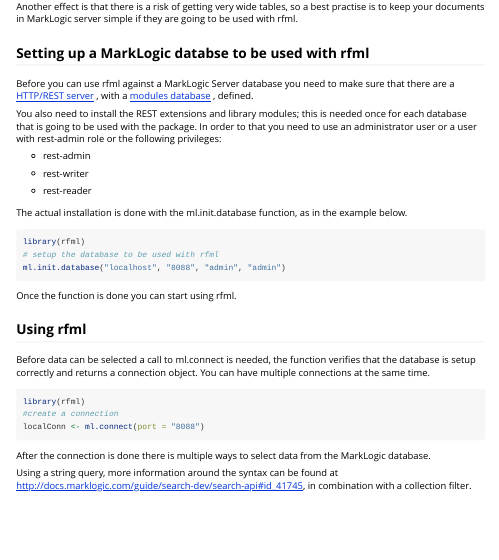
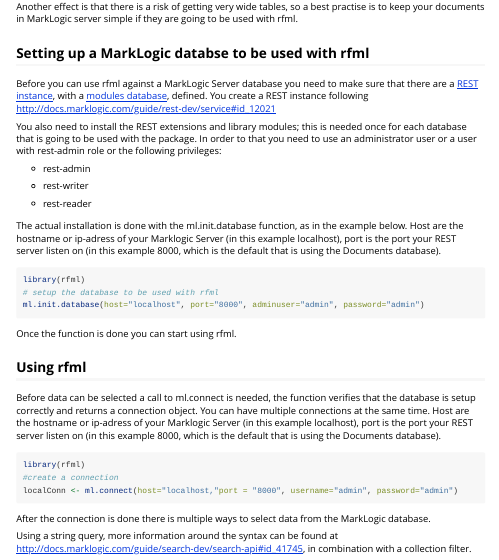
Before and after one commit to mstellwa/rfml, an R Markdown document (vignettes/introduction.Rmd): the page in a window 1100 px wide, from 1100 px down. Rendered offline with R 4.5, knitr and Pandoc, with nearby package versions; long lines of code are wrapped.

Commit message:
Updated documentation to be more clear on requriments

`````diff
--- a/vignettes/introduction.Rmd
+++ b/vignettes/introduction.Rmd
@@ -87,7 +87,7 @@
 Another effect is that there is a risk of getting very wide tables, so a best practise is to keep your documents in MarkLogic server simple if they are going to be used with rfml.
 
 ## Setting up a MarkLogic databse to be used with rfml
-Before you can use rfml against a MarkLogic Server database you need to make sure that there are a [HTTP/REST server](http://docs.marklogic.com/guide/admin/http) , with a [modules database](http://docs.marklogic.com/guide/admin/databases#id_38484) , defined.
+Before you can use rfml against a MarkLogic Server database you need to make sure that there are a [REST instance](http://docs.marklogic.com/guide/rest-dev/service#id_15309), with a [modules database](http://docs.marklogic.com/guide/admin/databases#id_38484), defined. You create a REST instance following http://docs.marklogic.com/guide/rest-dev/service#id_12021
 
 You also need to install the REST extensions and library modules; this is needed once for each database that is going to be used with the package.  In order to that you need to use an administrator user or a user with rest-admin role or the following privileges:
 
@@ -97,20 +97,20 @@
 
 * rest-reader
 
-The actual installation is done with the ml.init.database function, as in the example below.
+The actual installation is done with the ml.init.database function, as in the example below. Host are the hostname or ip-adress of your Marklogic Server (in this example localhost), port is the port your REST server listen on (in this example 8000, which is the default that is using the Documents database).
 ```R
 library(rfml)
 # setup the database to be used with rfml
-ml.init.database("localhost", "8088", "admin", "admin")
+ml.init.database(host="localhost", port="8000", adminuser="admin", password="admin")
 ````
 Once the function is done you can start using rfml.
 
 ## Using rfml
-Before data can be selected a call to ml.connect is needed, the function verifies that the database is setup correctly and returns a connection object. You can have multiple connections at the same time.
+Before data can be selected a call to ml.connect is needed, the function verifies that the database is setup correctly and returns a connection object. You can have multiple connections at the same time. Host are the hostname or ip-adress of your Marklogic Server (in this example localhost), port is the port your REST server listen on (in this example 8000, which is the default that is using the Documents database).
 ```R
 library(rfml)
 #create a connection
-localConn <- ml.connect(port = "8088")
+localConn <- ml.connect(host="localhost,"port = "8000", username="admin", password="admin")
 ```
 After the connection is done there is multiple ways to select data from the MarkLogic database.
 
`````
Also changed, not shown: R/config.R (+7 -6 lines), R/defs-pkg.R (+1 -1 lines), R/ml.conn.R (+7 -4 lines), README.md, 5 other files.
